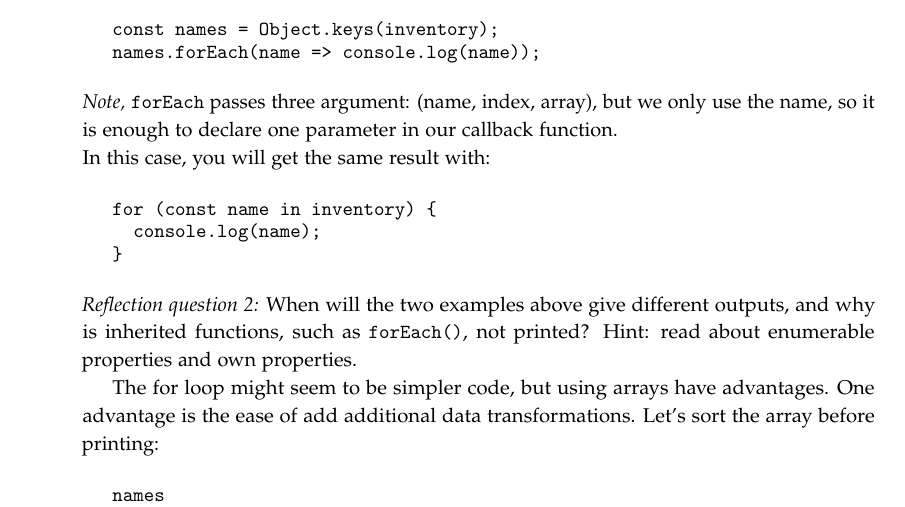
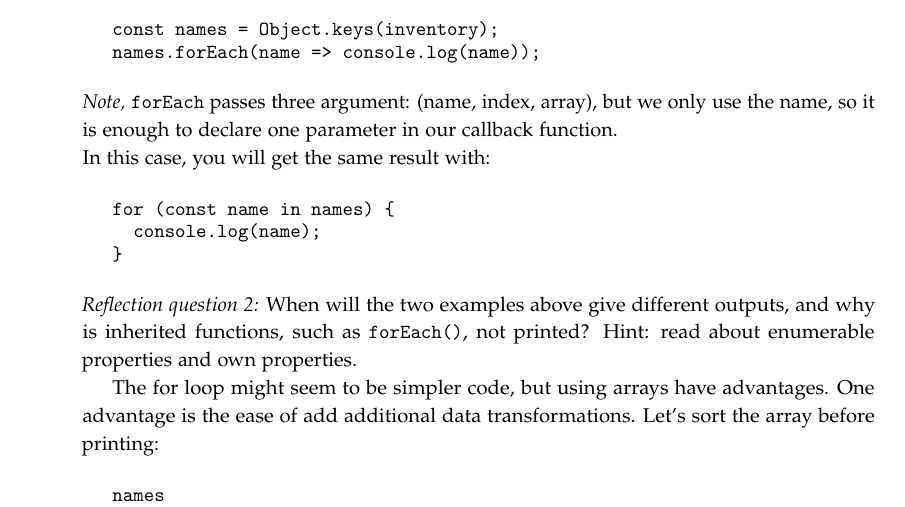
Before and after one commit to lunduniversity/webprog, a LaTeX book (labs/lab1/lab1.tex): part of page 3 of 8, cut so that both start at the same text. Compiled offline with pdfLaTeX.

Commit message:
Update lab1.tex
inventory was the original object, the new array is called names

```diff
--- a/labs/lab1/lab1.tex
+++ b/labs/lab1/lab1.tex
@@ -151,7 +151,7 @@ names.forEach(name => console.log(name));
 \emph{Note,} \code{forEach} passes three argument: (name, index, array), but we only use the name, so it is enough to declare one parameter in our callback function.
 \\In this case, you will get the same result with:
 \begin{Code}
-for (const name in inventory) {
+for (const name in names) {
   console.log(name);
 }
 \end{Code}
```
